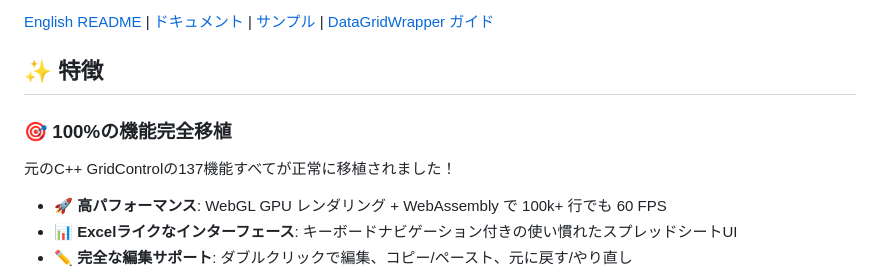
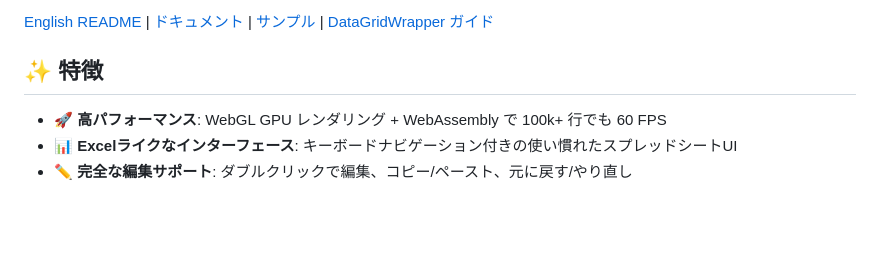
Before and after one commit to oga5/datagrid5, a Markdown page: README.ja.md, the part around the change. Drawn GitHub-style; blank space fills up the shorter version.

```diff
--- a/README.ja.md
+++ b/README.ja.md
@@ -11,9 +11,6 @@ DataGrid5は、RustとWebAssemblyで構築された高性能で機能豊富な
 [English README](./README.md) | [ドキュメント](./docs/) | [サンプル](./examples/) | [DataGridWrapper ガイド](./www/README.md)
 
 ## ✨ 特徴
-
-### 🎯 100%の機能完全移植
-元のC++ GridControlの137機能すべてが正常に移植されました！
 
 - **🚀 高パフォーマンス**: WebGL GPU レンダリング + WebAssembly で 100k+ 行でも 60 FPS
 - **📊 Excelライクなインターフェース**: キーボードナビゲーション付きの使い慣れたスプレッドシートUI
```
Also changed, not shown: README.md (+0 -3 lines).
